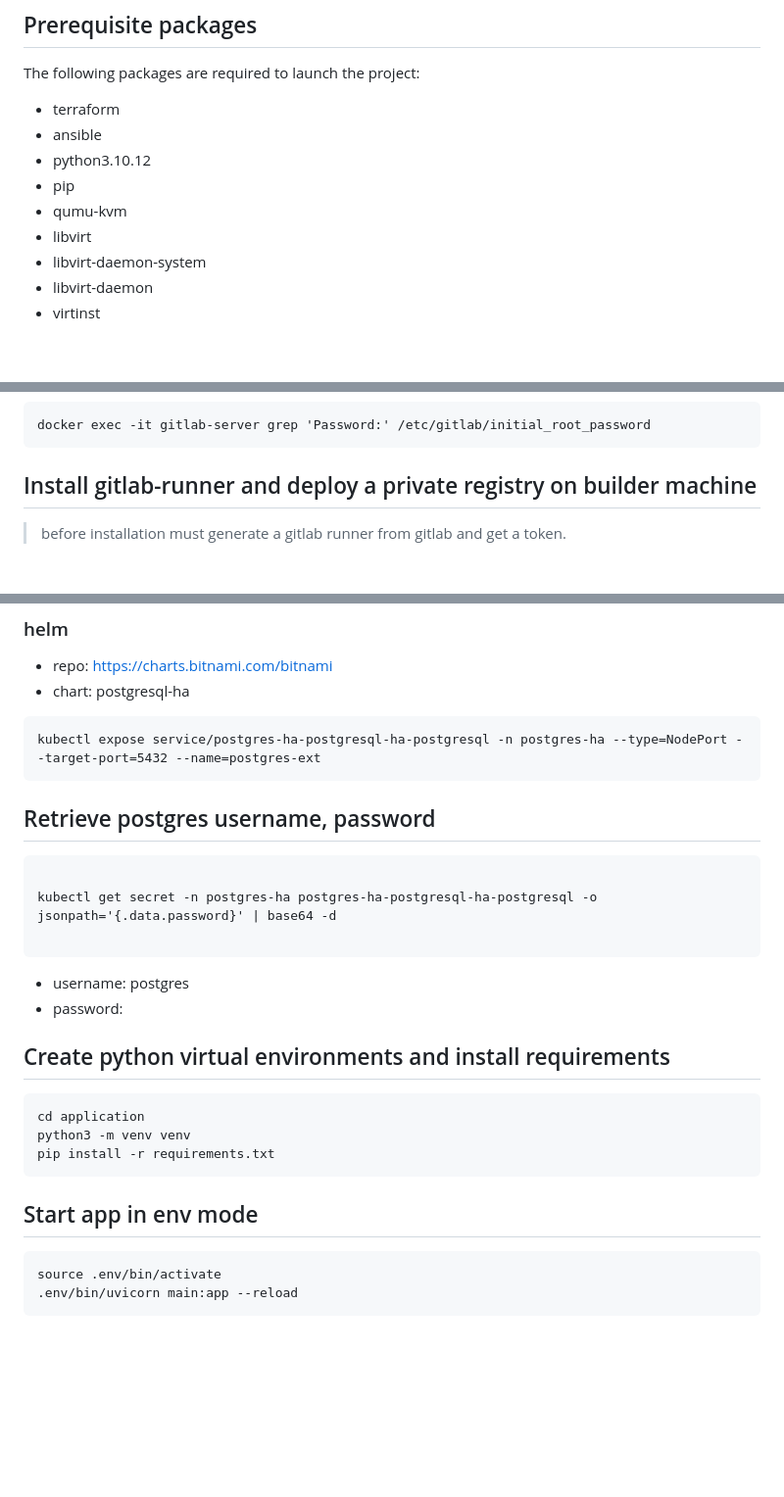
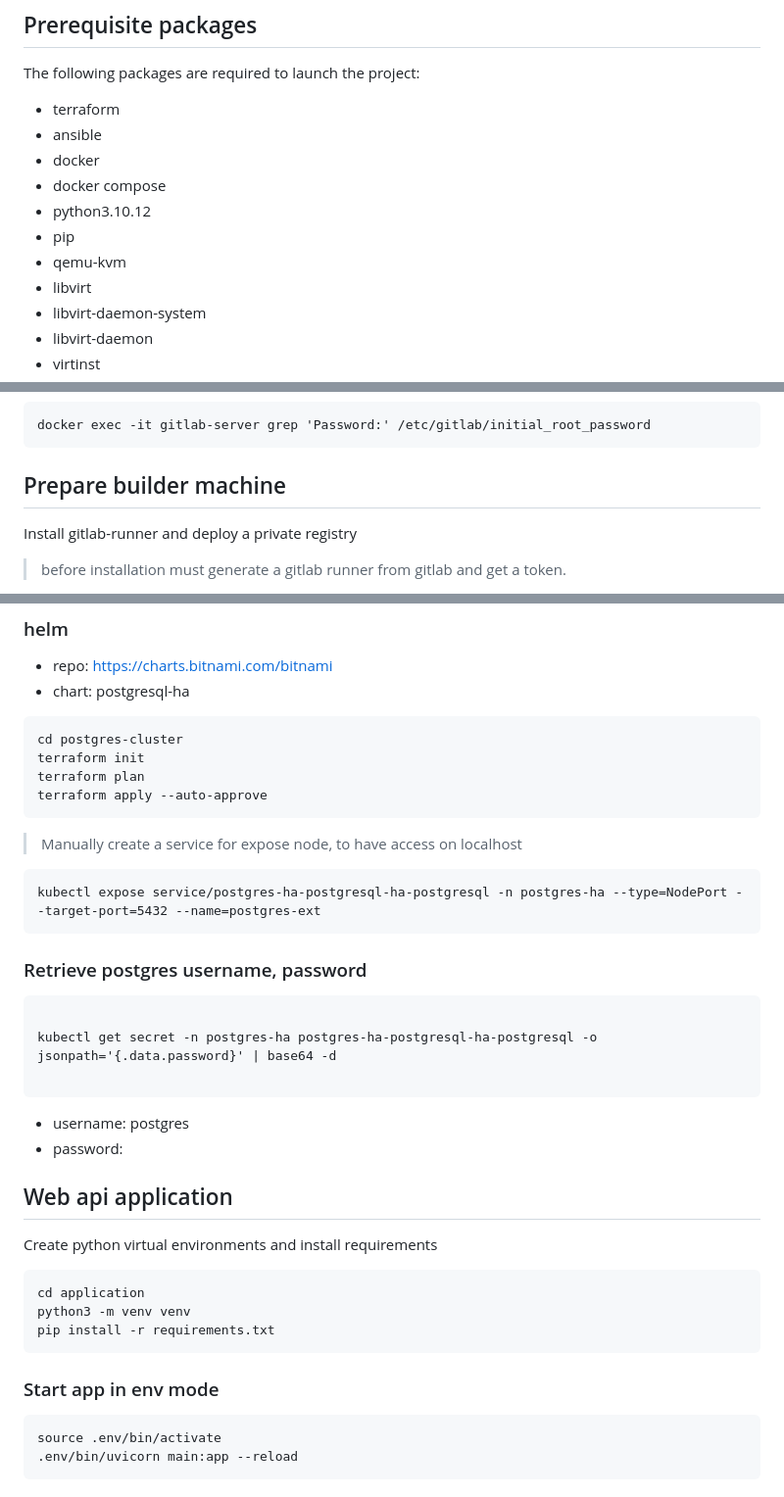
Before and after one commit to hosseinmoazami/infra-implementation-hobby, a Markdown page: README.md, 3 parts joined by grey strips. Shown at 98% size. Rendered like a GitHub page; blank space fills up the shorter version.

````diff
--- a/README.md
+++ b/README.md
@@ -10,9 +10,11 @@ The following packages are required to launch the project:
 
 - terraform
 - ansible
+- docker
+- docker compose
 - python3.10.12
 - pip
-- qumu-kvm
+- qemu-kvm
 - libvirt
 - libvirt-daemon-system
 - libvirt-daemon
@@ -62,7 +64,9 @@ docker compose up -d
 docker exec -it gitlab-server grep 'Password:' /etc/gitlab/initial_root_password
 ```
 
-## Install gitlab-runner and deploy a private registry on builder machine
+## Prepare builder machine
+
+Install gitlab-runner and deploy a private registry
 
 > before installation must generate a gitlab runner from gitlab and get a token.
 
@@ -165,10 +171,19 @@ kubectl get secret -n monitoring kube-prometheus-stack-grafana -o jsonpath='{.da
 - chart: postgresql-ha
 
 ```
+cd postgres-cluster
+terraform init
+terraform plan
+terraform apply --auto-approve
+```
+
+> Manually create a service for expose node, to have access on localhost
+
+```
 kubectl expose service/postgres-ha-postgresql-ha-postgresql -n postgres-ha --type=NodePort --target-port=5432 --name=postgres-ext
 ```
 
-## Retrieve postgres username, password
+### Retrieve postgres username, password
 
 ```
 
@@ -179,7 +194,9 @@ kubectl get secret -n postgres-ha postgres-ha-postgresql-ha-postgresql -o jsonpa
 - username: postgres
 - password:
 
-## Create python virtual environments and install requirements
+## Web api application
+
+Create python virtual environments and install requirements
 
 ```
 cd application
@@ -187,7 +204,7 @@ python3 -m venv venv
 pip install -r requirements.txt
 ```
 
-## Start app in env mode
+### Start app in env mode
 
 ```
 source .env/bin/activate
````
Also changed, not shown: other parts of README.md (+4 -2 lines).
